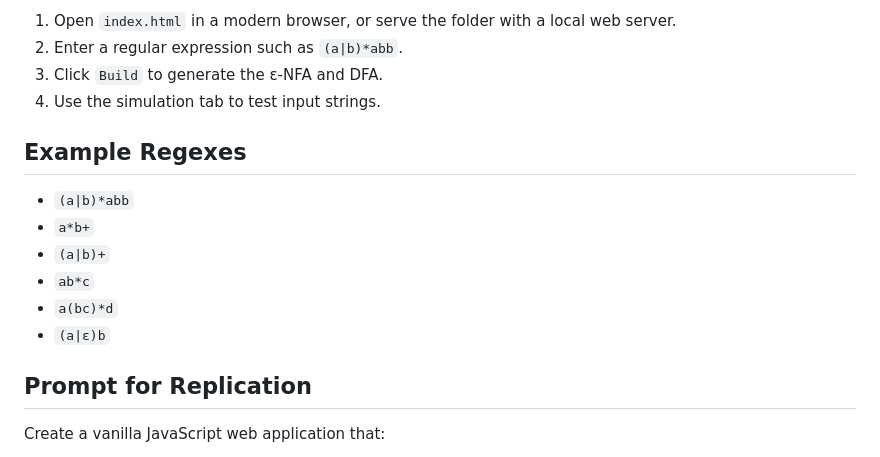
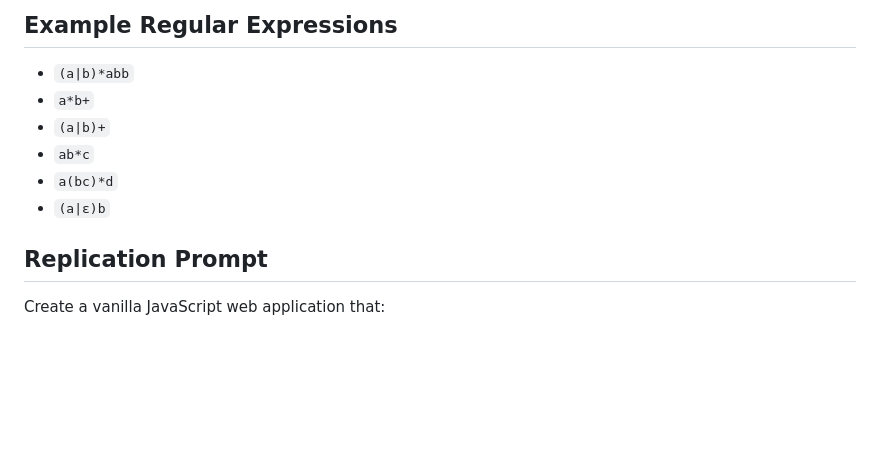
Before and after one commit to itsme-shaileshh/Regular-Expression-to-Automata-Converter, a Markdown page: README.md, the part around one of its changes. Drawn GitHub-style; blank space fills up the shorter version.

```diff
--- a/README.md
+++ b/README.md
@@ -140,10 +102,5 @@ This project is implemented in plain HTML, CSS, and JavaScript with no external
 
-1. Open `index.html` in a modern browser, or serve the folder with a local web server.
-2. Enter a regular expression such as `(a|b)*abb`.
-3. Click `Build` to generate the ε-NFA and DFA.
-4. Use the simulation tab to test input strings.
-
-## Example Regexes
+## Example Regular Expressions
 
 - `(a|b)*abb`
 - `a*b+`
@@ -152,7 +109,7 @@ This project is implemented in plain HTML, CSS, and JavaScript with no external
 - `a(bc)*d`
 - `(a|ε)b`
 
-## Prompt for Replication
+## Replication Prompt
 
 Create a vanilla JavaScript web application that:
 
```
Also changed, not shown: other parts of README.md (+74 -112 lines).
